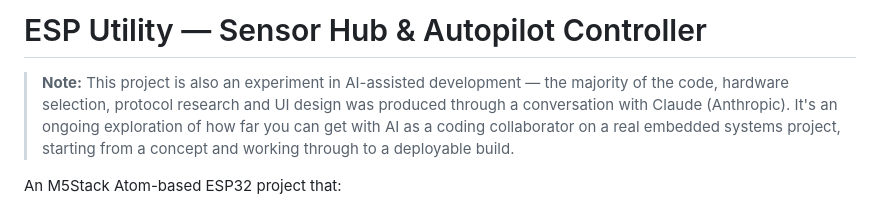
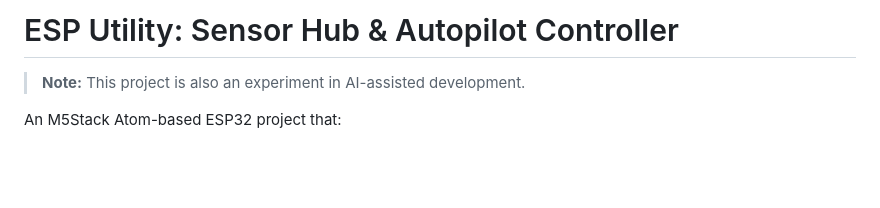
Before and after one commit to petegale/esp_utility, a Markdown page: README.md, the part around the change. Rendered like a GitHub page; blank space fills up the shorter version.

```diff
--- a/README.md
+++ b/README.md
@@ -1,6 +1,6 @@
-# ESP Utility — Sensor Hub & Autopilot Controller
+# ESP Utility: Sensor Hub & Autopilot Controller
 
-> **Note:** This project is also an experiment in AI-assisted development — the majority of the code, hardware selection, protocol research and UI design was produced through a conversation with Claude (Anthropic). It's an ongoing exploration of how far you can get with AI as a coding collaborator on a real embedded systems project, starting from a concept and working through to a deployable build.
+> **Note:** This project is also an experiment in AI-assisted development.
 
 An M5Stack Atom-based ESP32 project that:
 - Receives sensor data from wireless sensors via UDP and transmits it onto an **NMEA2000** network
```
